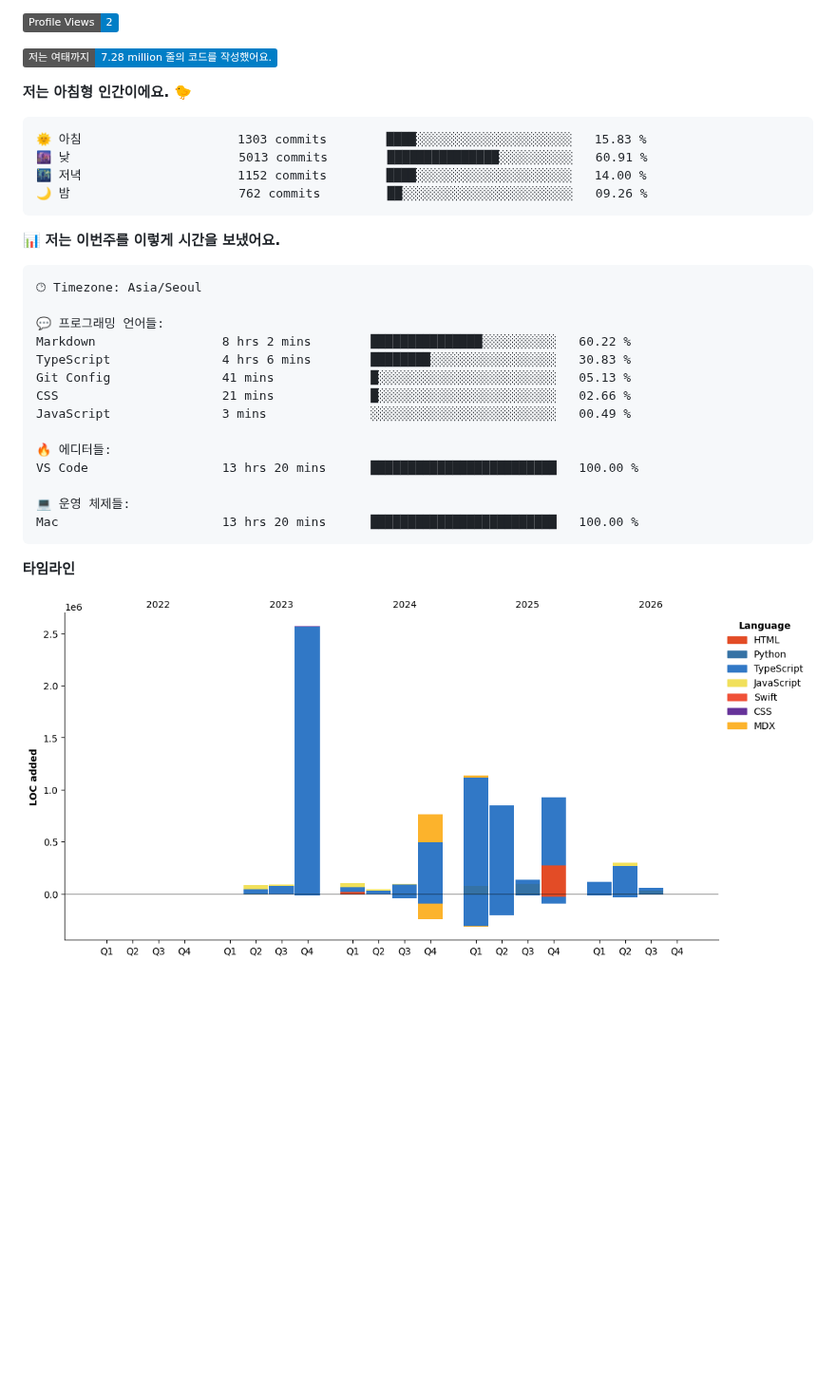
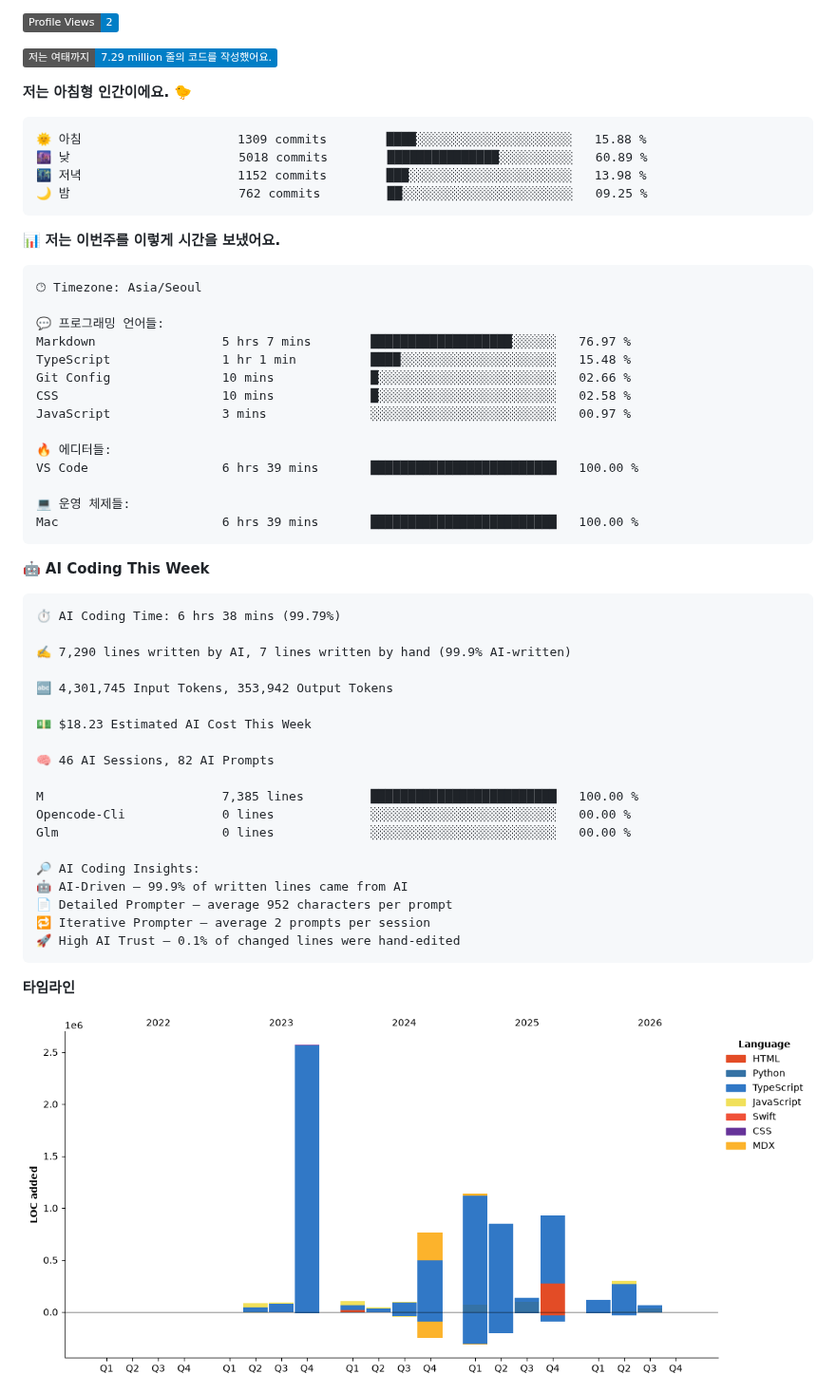
Before and after one commit to ruehan/ruehan, a Markdown page: README.md, the part around one of its changes. Shown at 95% size. Drawn GitHub-style; pictures changed too: assets/bar_graph.png; badges without logos; blank space fills up the shorter version.

Commit message:
Updated with Dev Metrics

````diff
--- a/README.md
+++ b/README.md
@@ -138,15 +140,15 @@
 
 ![Profile Views](http://img.shields.io/badge/Profile%20Views-2-blue?style=flat)
 
-![Lines of code](https://img.shields.io/badge/%EC%A0%80%EB%8A%94%20%EC%97%AC%ED%83%9C%EA%B9%8C%EC%A7%80%20-7.28%20million%20%EC%A4%84%EC%9D%98%20%EC%BD%94%EB%93%9C%EB%A5%BC%20%EC%9E%91%EC%84%B1%ED%96%88%EC%96%B4%EC%9A%94.-blue?style=flat)
+![Lines of code](https://img.shields.io/badge/%EC%A0%80%EB%8A%94%20%EC%97%AC%ED%83%9C%EA%B9%8C%EC%A7%80%20-7.29%20million%20%EC%A4%84%EC%9D%98%20%EC%BD%94%EB%93%9C%EB%A5%BC%20%EC%9E%91%EC%84%B1%ED%96%88%EC%96%B4%EC%9A%94.-blue?style=flat)
 
 **저는 아침형 인간이에요. 🐤**
 
 ```text
-🌞 아침                     1303 commits        ████░░░░░░░░░░░░░░░░░░░░░   15.83 %
-🌆 낮　                     5013 commits        ███████████████░░░░░░░░░░   60.91 %
-🌃 저녁                     1152 commits        ████░░░░░░░░░░░░░░░░░░░░░   14.00 %
-🌙 밤　                     762 commits         ██░░░░░░░░░░░░░░░░░░░░░░░   09.26 %
+🌞 아침                     1309 commits        ████░░░░░░░░░░░░░░░░░░░░░   15.88 %
+🌆 낮　                     5018 commits        ███████████████░░░░░░░░░░   60.89 %
+🌃 저녁                     1152 commits        ███░░░░░░░░░░░░░░░░░░░░░░   13.98 %
+🌙 밤　                     762 commits         ██░░░░░░░░░░░░░░░░░░░░░░░   09.25 %
 ```
 
 
@@ -156,17 +158,41 @@
 🕑︎ Timezone: Asia/Seoul
 
 💬 프로그래밍 언어들:
-Markdown                 8 hrs 2 mins        ███████████████░░░░░░░░░░   60.22 %
-TypeScript               4 hrs 6 mins        ████████░░░░░░░░░░░░░░░░░   30.83 %
-Git Config               41 mins             █░░░░░░░░░░░░░░░░░░░░░░░░   05.13 %
-CSS                      21 mins             █░░░░░░░░░░░░░░░░░░░░░░░░   02.66 %
-JavaScript               3 mins              ░░░░░░░░░░░░░░░░░░░░░░░░░   00.49 %
+Markdown                 5 hrs 7 mins        ███████████████████░░░░░░   76.97 %
+TypeScript               1 hr 1 min          ████░░░░░░░░░░░░░░░░░░░░░   15.48 %
+Git Config               10 mins             █░░░░░░░░░░░░░░░░░░░░░░░░   02.66 %
+CSS                      10 mins             █░░░░░░░░░░░░░░░░░░░░░░░░   02.58 %
+JavaScript               3 mins              ░░░░░░░░░░░░░░░░░░░░░░░░░   00.97 %
 
 🔥 에디터들:
-VS Code                  13 hrs 20 mins      █████████████████████████   100.00 %
+VS Code                  6 hrs 39 mins       █████████████████████████   100.00 %
 
 💻 운영 체제들:
-Mac                      13 hrs 20 mins      █████████████████████████   100.00 %
+Mac                      6 hrs 39 mins       █████████████████████████   100.00 %
+```
+
+🤖 **AI Coding This Week**
+
+```text
+⏱ AI Coding Time: 6 hrs 38 mins (99.79%)
+
+✍️ 7,290 lines written by AI, 7 lines written by hand (99.9% AI-written)
+
+🔤 4,301,745 Input Tokens, 353,942 Output Tokens
+
+💵 $18.23 Estimated AI Cost This Week
+
+🧠 46 AI Sessions, 82 AI Prompts
+
+M                        7,385 lines         █████████████████████████   100.00 %
+Opencode-Cli             0 lines             ░░░░░░░░░░░░░░░░░░░░░░░░░   00.00 %
+Glm                      0 lines             ░░░░░░░░░░░░░░░░░░░░░░░░░   00.00 %
+
+🔎 AI Coding Insights:
+🤖 AI-Driven — 99.9% of written lines came from AI
+📄 Detailed Prompter — average 952 characters per prompt
+🔁 Iterative Prompter — average 2 prompts per session
+🚀 High AI Trust — 0.1% of changed lines were hand-edited
 ```
 
 **타임라인**
````
Also changed, not shown: other parts of README.md (+4 -2 lines).
